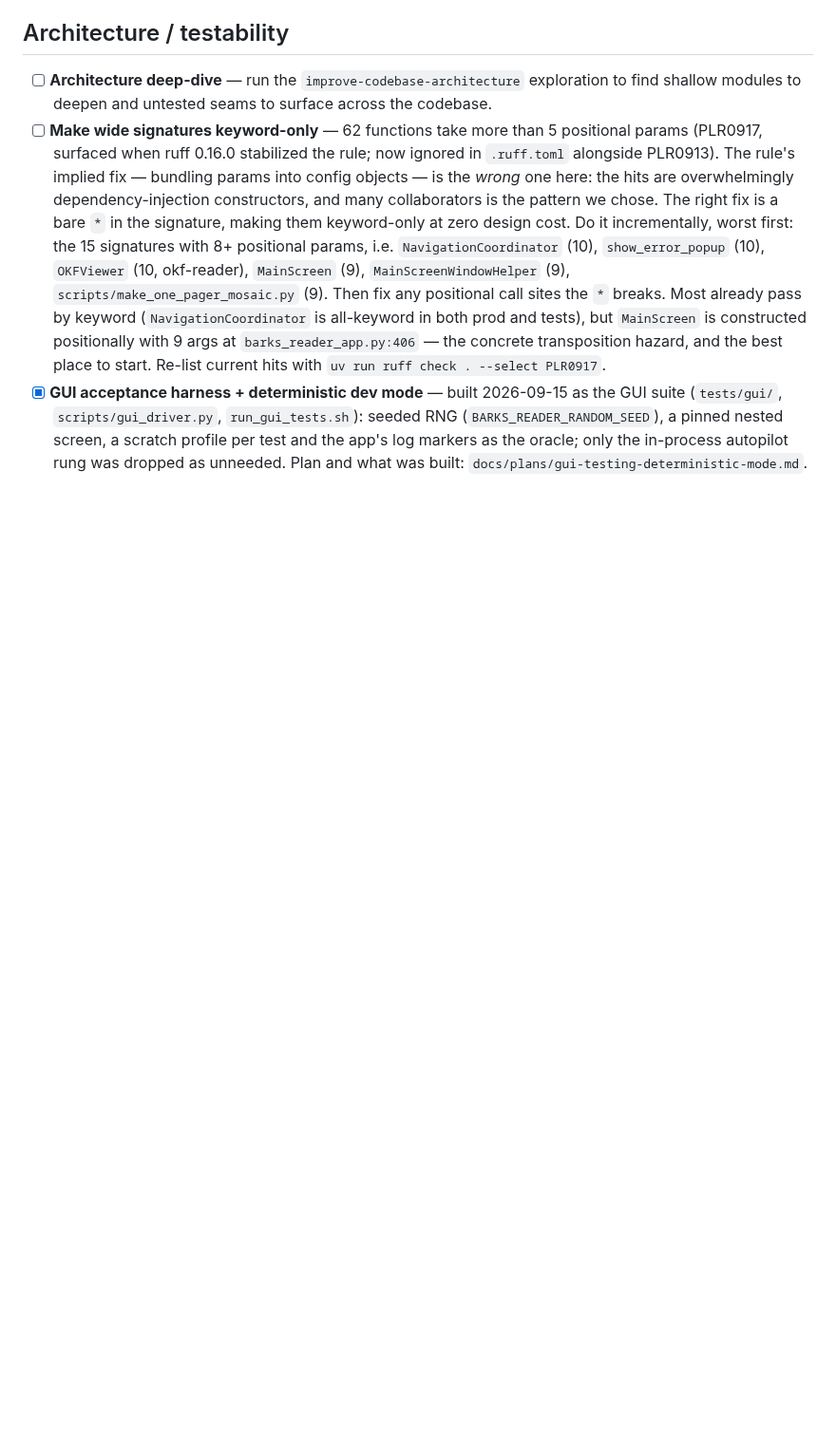
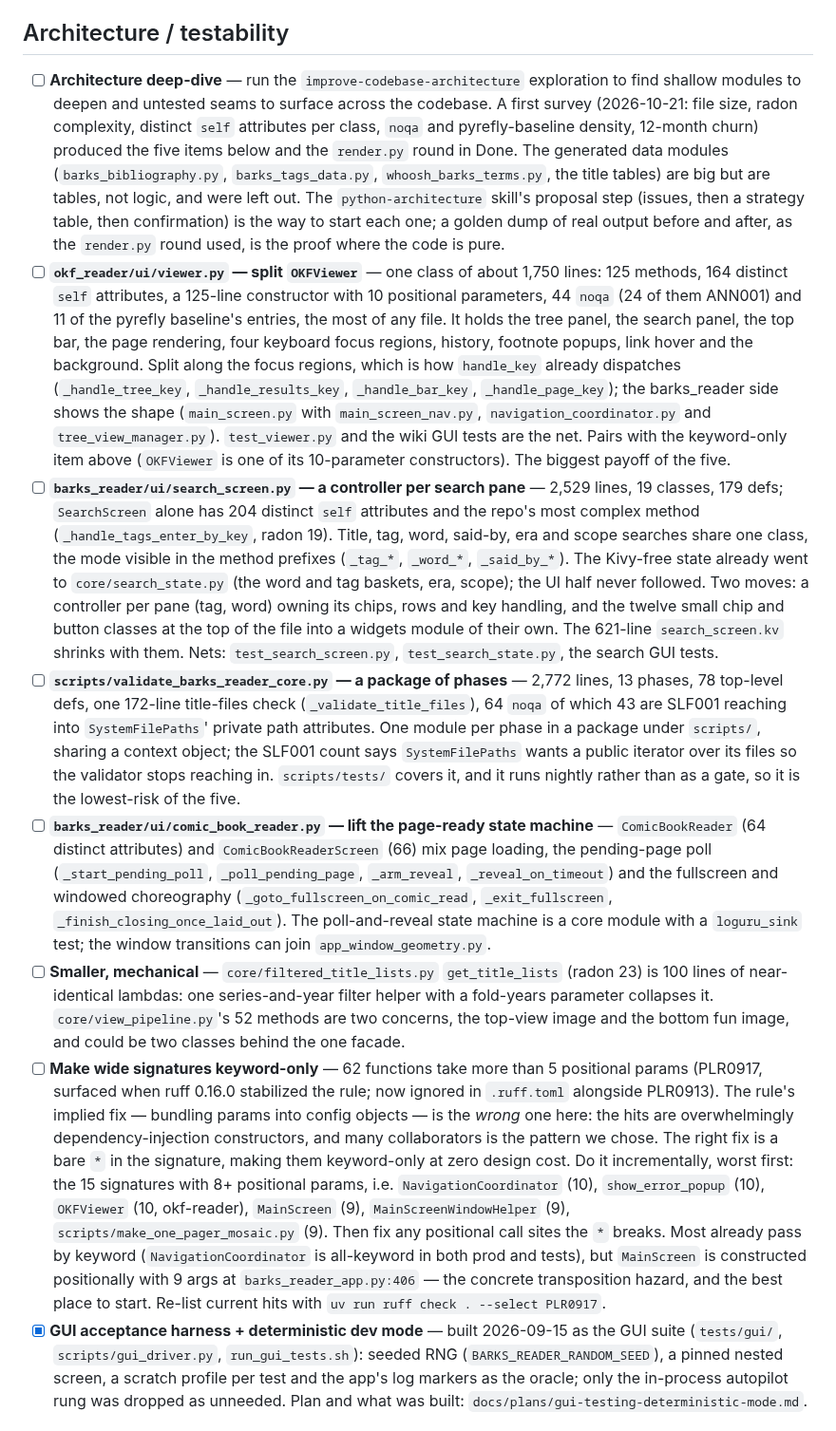
Before and after one commit to glk1001/barks-compleat-reader, a Markdown page: docs/BACKLOG.md, the part around one of its changes. Shown at 95% size. Drawn GitHub-style; blank space fills up the shorter version.

Commit message:
docs(backlog): the refactor candidates an architecture survey found, and the render.py round done
The survey ranked files by size, radon complexity, distinct self attributes,
noqa and pyrefly-baseline density and churn. Five items go under Architecture
and testability with their numbers and the shape of each split: OKFViewer,
SearchScreen, the corpus validator script, the comic book reader's page-ready
state machine, and two mechanical ones. The render.py round is recorded in
Done with its two leftovers.

Co-Authored-By: Claude Fable 5.1 <noreply@anthropic.com>

```diff
--- a/docs/BACKLOG.md
+++ b/docs/BACKLOG.md
@@ -274,7 +274,61 @@ in the OCR repo, which is read-only from here:
 
 - [ ] **Architecture deep-dive** — run the `improve-codebase-architecture`
       exploration to find shallow modules to deepen and untested seams to
-      surface across the codebase.
+      surface across the codebase. A first survey (2026-10-21: file size, radon
+      complexity, distinct `self` attributes per class, `noqa` and pyrefly-baseline
+      density, 12-month churn) produced the five items below and the `render.py`
+      round in Done. The generated data modules (`barks_bibliography.py`,
+      `barks_tags_data.py`, `whoosh_barks_terms.py`, the title tables) are big but
+      are tables, not logic, and were left out. The `python-architecture` skill's
+      proposal step (issues, then a strategy table, then confirmation) is the way
+      to start each one; a golden dump of real output before and after, as the
+      `render.py` round used, is the proof where the code is pure.
+- [ ] **`okf_reader/ui/viewer.py` — split `OKFViewer`** — one class of about 1,750
+      lines: 125 methods, 164 distinct `self` attributes, a 125-line constructor with
+      10 positional parameters, 44 `noqa` (24 of them ANN001) and 11 of the pyrefly
+      baseline's entries, the most of any file. It holds the tree panel, the search
+      panel, the top bar, the page rendering, four keyboard focus regions, history,
+      footnote popups, link hover and the background. Split along the focus regions,
+      which is how `handle_key` already dispatches (`_handle_tree_key`,
+      `_handle_results_key`, `_handle_bar_key`, `_handle_page_key`); the barks_reader
+      side shows the shape (`main_screen.py` with `main_screen_nav.py`,
+      `navigation_coordinator.py` and `tree_view_manager.py`). `test_viewer.py` and
+      the wiki GUI tests are the net. Pairs with the keyword-only item above
+      (`OKFViewer` is one of its 10-parameter constructors). The biggest payoff of
+      the five.
+- [ ] **`barks_reader/ui/search_screen.py` — a controller per search pane** — 2,529
+      lines, 19 classes, 179 defs; `SearchScreen` alone has 204 distinct `self`
+      attributes and the repo's most complex method (`_handle_tags_enter_by_key`,
+      radon 19). Title, tag, word, said-by, era and scope searches share one class,
+      the mode visible in the method prefixes (`_tag_*`, `_word_*`, `_said_by_*`).
+      The Kivy-free state already went to `core/search_state.py` (the word and tag
+      baskets, era, scope); the UI half never followed. Two moves: a controller per
+      pane (tag, word) owning its chips, rows and key handling, and the twelve small
+      chip and button classes at the top of the file into a widgets module of their
+      own. The 621-line `search_screen.kv` shrinks with them. Nets:
+      `test_search_screen.py`, `test_search_state.py`, the search GUI tests.
+- [ ] **`scripts/validate_barks_reader_core.py` — a package of phases** — 2,772
+      lines, 13 phases, 78 top-level defs, one 172-line title-files check
+      (`_validate_title_files`), 64 `noqa` of which 43 are SLF001 reaching into
+      `SystemFilePaths`' private path attributes. One module per phase in a package
+      under `scripts/`, sharing a context object; the SLF001 count says
+      `SystemFilePaths` wants a public iterator over its files so the validator stops
+      reaching in. `scripts/tests/` covers it, and it runs nightly rather than as a
+      gate, so it is the lowest-risk of the five.
+- [ ] **`barks_reader/ui/comic_book_reader.py` — lift the page-ready state
+      machine** — `ComicBookReader` (64 distinct attributes) and
+      `ComicBookReaderScreen` (66) mix page loading, the pending-page poll
+      (`_start_pending_poll`, `_poll_pending_page`, `_arm_reveal`,
+      `_reveal_on_timeout`) and the fullscreen and windowed choreography
+      (`_goto_fullscreen_on_comic_read`, `_exit_fullscreen`,
+      `_finish_closing_once_laid_out`). The poll-and-reveal state machine is a core
+      module with a `loguru_sink` test; the window transitions can join
+      `app_window_geometry.py`.
+- [ ] **Smaller, mechanical** — `core/filtered_title_lists.py` `get_title_lists`
+      (radon 23) is 100 lines of near-identical lambdas: one series-and-year filter
+      helper with a fold-years parameter collapses it. `core/view_pipeline.py`'s 52
+      methods are two concerns, the top-view image and the bottom fun image, and
+      could be two classes behind the one facade.
 - [ ] **Make wide signatures keyword-only** — 62 functions take more than 5
       positional params (PLR0917, surfaced when ruff 0.16.0 stabilized the rule;
       now ignored in `.ruff.toml` alongside PLR0913). The rule's implied fix —
```
Also changed, not shown: other parts of docs/BACKLOG.md (+12 -1 lines).
